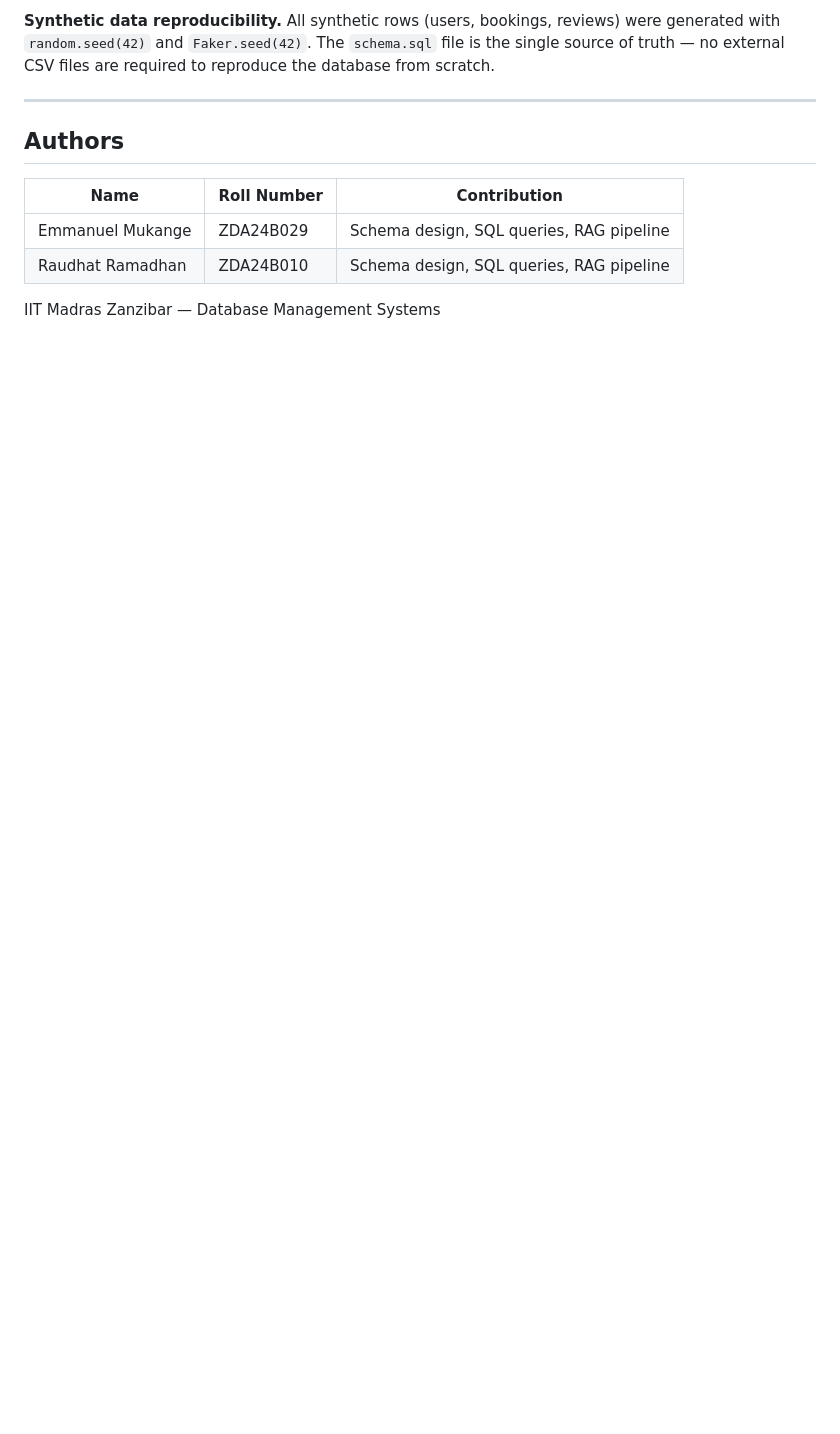
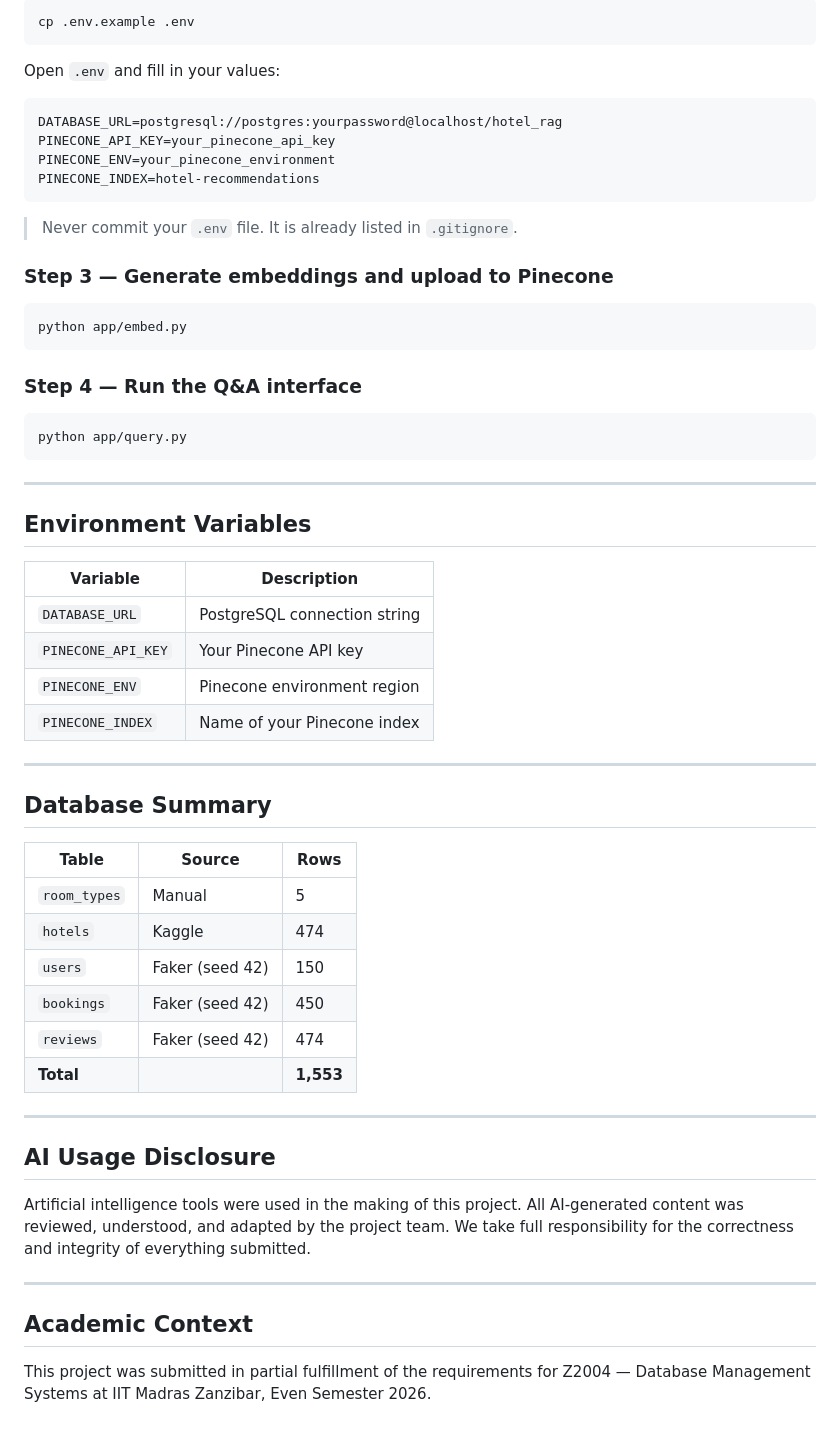
Before and after one commit to Mukange-06/Hotel-Recommendation-System, a Markdown page: README.md, the part around one of its changes. Drawn GitHub-style; blank space fills up the shorter version.

````diff
--- a/README.md
+++ b/README.md
@@ -176,13 +133,68 @@ psql -U postgres -d hotel_rag -f queries.sql
 
-**Synthetic data reproducibility.** All synthetic rows (users, bookings, reviews) were generated with `random.seed(42)` and `Faker.seed(42)`. The `schema.sql` file is the single source of truth — no external CSV files are required to reproduce the database from scratch.
+```bash
+cp .env.example .env
+```
+
+Open `.env` and fill in your values:
+
+```
+DATABASE_URL=postgresql://postgres:yourpassword@localhost/hotel_rag
+PINECONE_API_KEY=your_pinecone_api_key
+PINECONE_ENV=your_pinecone_environment
+PINECONE_INDEX=hotel-recommendations
+```
+
+> Never commit your `.env` file. It is already listed in `.gitignore`.
+
+### Step 3 — Generate embeddings and upload to Pinecone
+
+```bash
+python app/embed.py
+```
+
+### Step 4 — Run the Q&A interface
+
+```bash
+python app/query.py
+```
 
 ---
 
-## Authors
+## Environment Variables
 
-| Name | Roll Number | Contribution |
-|------|-------------|--------------|
-| Emmanuel Mukange | ZDA24B029 | Schema design, SQL queries, RAG pipeline |
-| Raudhat Ramadhan | ZDA24B010 | Schema design, SQL queries, RAG pipeline |
+| Variable | Description |
+|---|---|
+| `DATABASE_URL` | PostgreSQL connection string |
+| `PINECONE_API_KEY` | Your Pinecone API key |
+| `PINECONE_ENV` | Pinecone environment region |
+| `PINECONE_INDEX` | Name of your Pinecone index |
 
-IIT Madras Zanzibar — Database Management Systems
+---
+
+## Database Summary
+
+| Table | Source | Rows |
+|---|---|---|
+| `room_types` | Manual | 5 |
+| `hotels` | Kaggle | 474 |
+| `users` | Faker (seed 42) | 150 |
+| `bookings` | Faker (seed 42) | 450 |
+| `reviews` | Faker (seed 42) | 474 |
+| **Total** | | **1,553** |
+
+---
+
+## AI Usage Disclosure
+
+Artificial intelligence tools were used in the making of this project.
+All AI-generated content was reviewed, understood, and adapted by the
+project team. We take full responsibility for the correctness and
+integrity of everything submitted.
+
+---
+
+## Academic Context
+
+This project was submitted in partial fulfillment of the requirements
+for Z2004 — Database Management Systems at IIT Madras Zanzibar,
+Even Semester 2026.
````
Also changed, not shown: other parts of README.md (+75 -118 lines).
